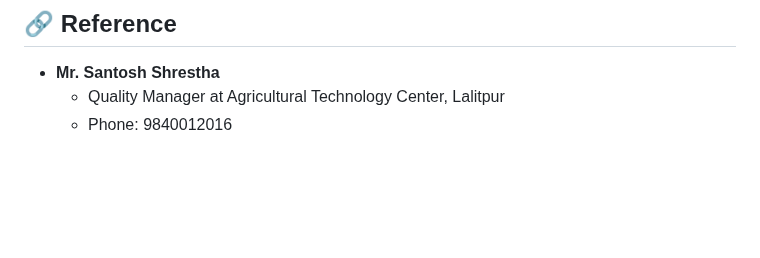
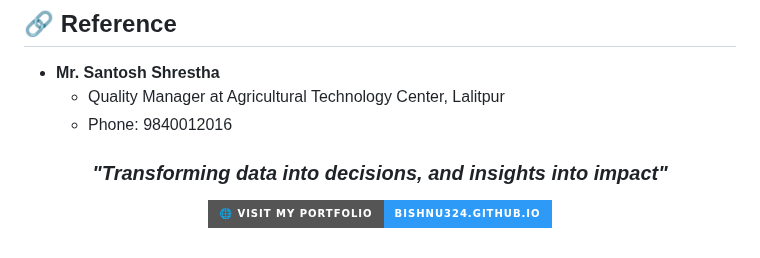
Before and after one commit to Bishnu324/Bishnu324.io, a Markdown page: README.md, the part around the change. Rendered like a GitHub page; badges without logos; blank space fills up the shorter version.

```diff
--- a/README.md
+++ b/README.md
@@ -108,3 +108,11 @@ When I'm not analyzing data, I enjoy exploring agritechnology and designing visu
 - **Mr. Santosh Shrestha**
   - Quality Manager at Agricultural Technology Center, Lalitpur
   - Phone: 9840012016
+
+<div align="center">
+
+### *"Transforming data into decisions, and insights into impact"*
+
+[![Portfolio](https://img.shields.io/badge/🌐_Visit_My_Portfolio-Bishnu324.github.io-2E9AF7?style=for-the-badge)](https://Bishnu324.github.io/)
+
+</div>
```
